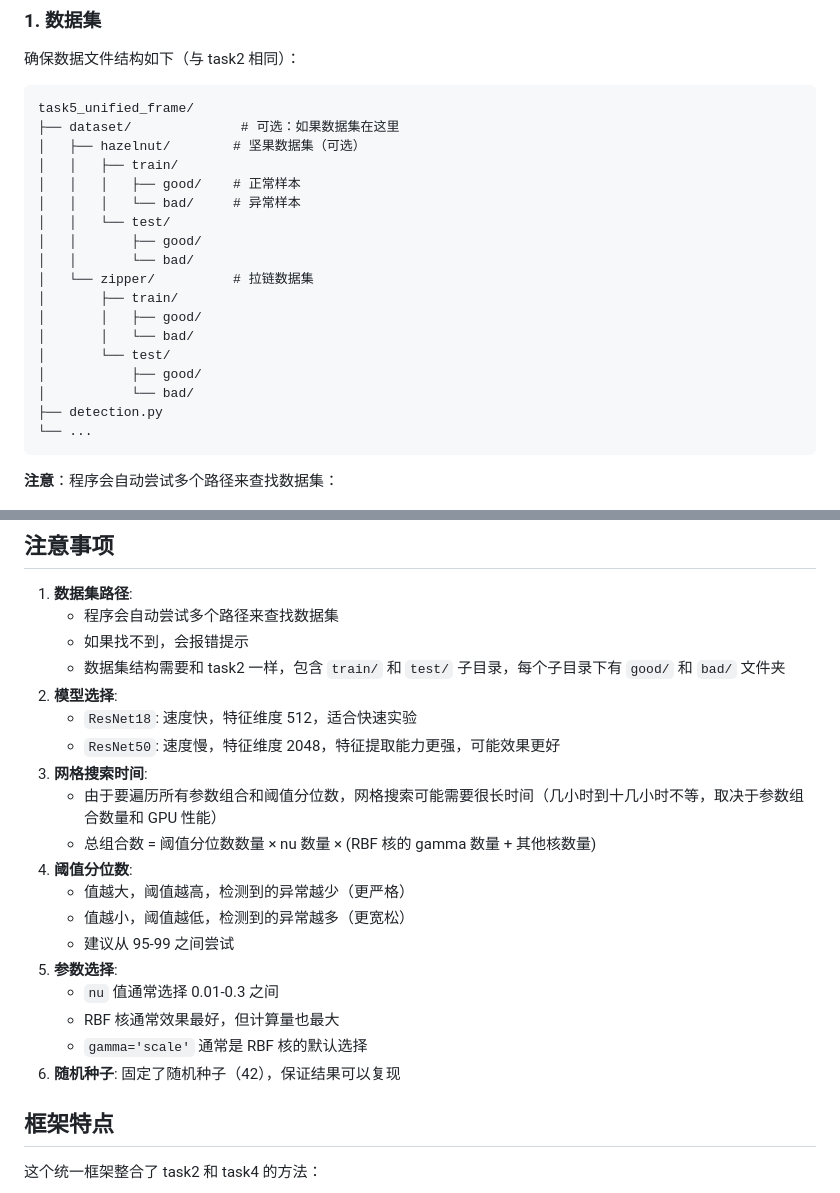
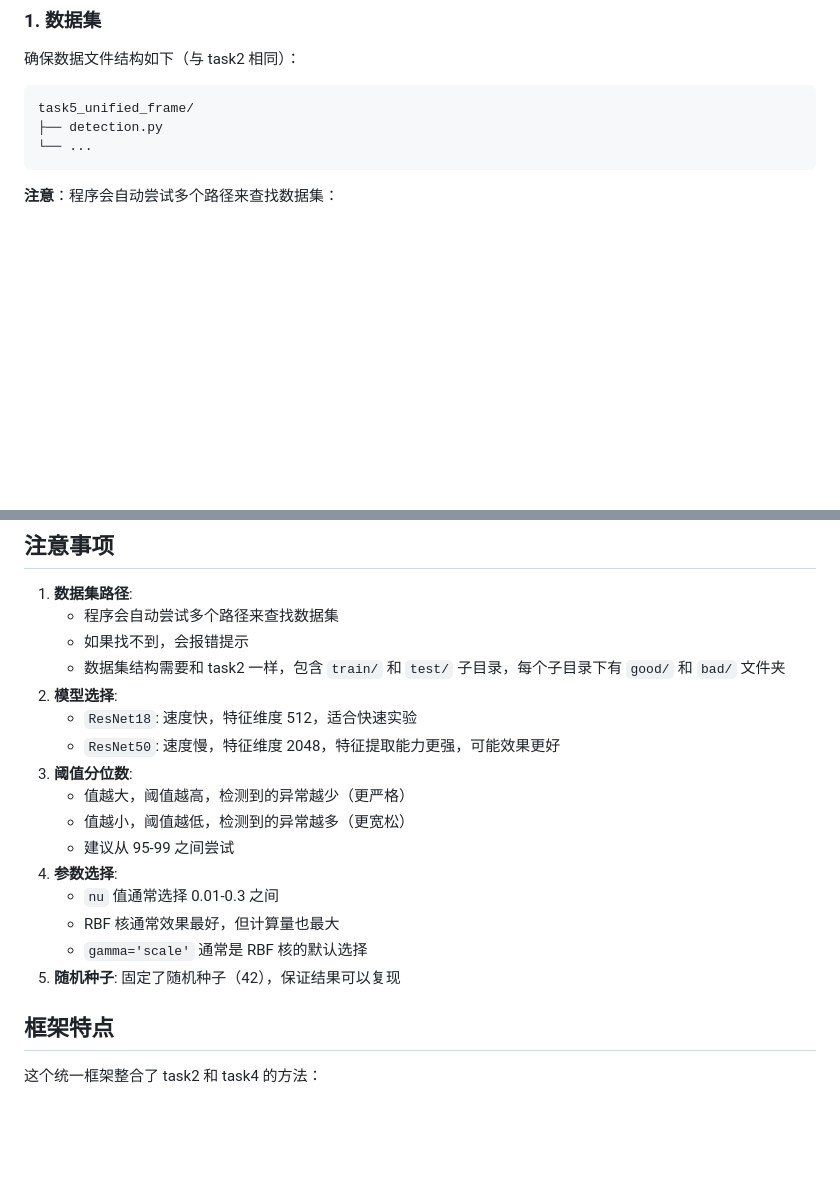
Before and after one commit to Alpha0629/Data-Mining, a Markdown page: task5_unified_frame/readme.md, 2 parts joined by grey strips. Drawn GitHub-style; blank space fills up the shorter version.

Commit message:
修改readme

````diff
--- a/task5_unified_frame/readme.md
+++ b/task5_unified_frame/readme.md
@@ -9,21 +9,6 @@
 确保数据文件结构如下（与 task2 相同）：
 ```
 task5_unified_frame/
-├── dataset/              # 可选：如果数据集在这里
-│   ├── hazelnut/        # 坚果数据集（可选）
-│   │   ├── train/
-│   │   │   ├── good/    # 正常样本
-│   │   │   └── bad/     # 异常样本
-│   │   └── test/
-│   │       ├── good/
-│   │       └── bad/
-│   └── zipper/          # 拉链数据集
-│       ├── train/
-│       │   ├── good/
-│       │   └── bad/
-│       └── test/
-│           ├── good/
-│           └── bad/
 ├── detection.py
 └── ...
 ```
@@ -171,18 +156,15 @@ task5_unified_frame/ckpt/
 2. **模型选择**:
    - `ResNet18`: 速度快，特征维度 512，适合快速实验
    - `ResNet50`: 速度慢，特征维度 2048，特征提取能力更强，可能效果更好
-3. **网格搜索时间**:
-   - 由于要遍历所有参数组合和阈值分位数，网格搜索可能需要很长时间（几小时到十几小时不等，取决于参数组合数量和 GPU 性能）
-   - 总组合数 = 阈值分位数数量 × nu 数量 × (RBF 核的 gamma 数量 + 其他核数量)
-4. **阈值分位数**:
+3. **阈值分位数**:
    - 值越大，阈值越高，检测到的异常越少（更严格）
    - 值越小，阈值越低，检测到的异常越多（更宽松）
    - 建议从 95-99 之间尝试
-5. **参数选择**:
+4. **参数选择**:
    - `nu` 值通常选择 0.01-0.3 之间
    - RBF 核通常效果最好，但计算量也最大
    - `gamma='scale'` 通常是 RBF 核的默认选择
-6. **随机种子**: 固定了随机种子（42），保证结果可以复现
+5. **随机种子**: 固定了随机种子（42），保证结果可以复现
 
 ## 框架特点
 
````
Also changed, not shown: task2_detection/readme.md (+4 -5 lines), task4_thyroid/readme.md (+3 -4 lines).
